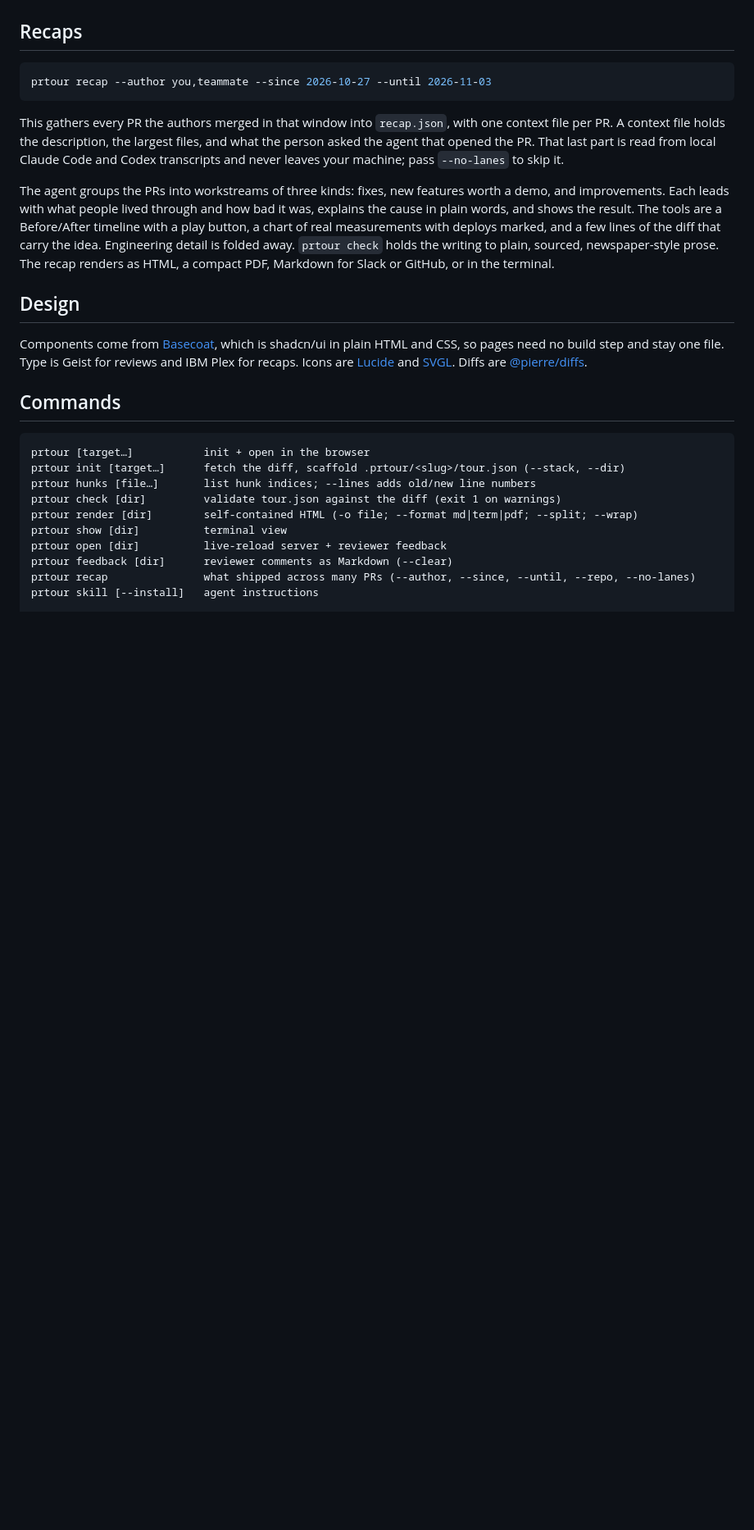
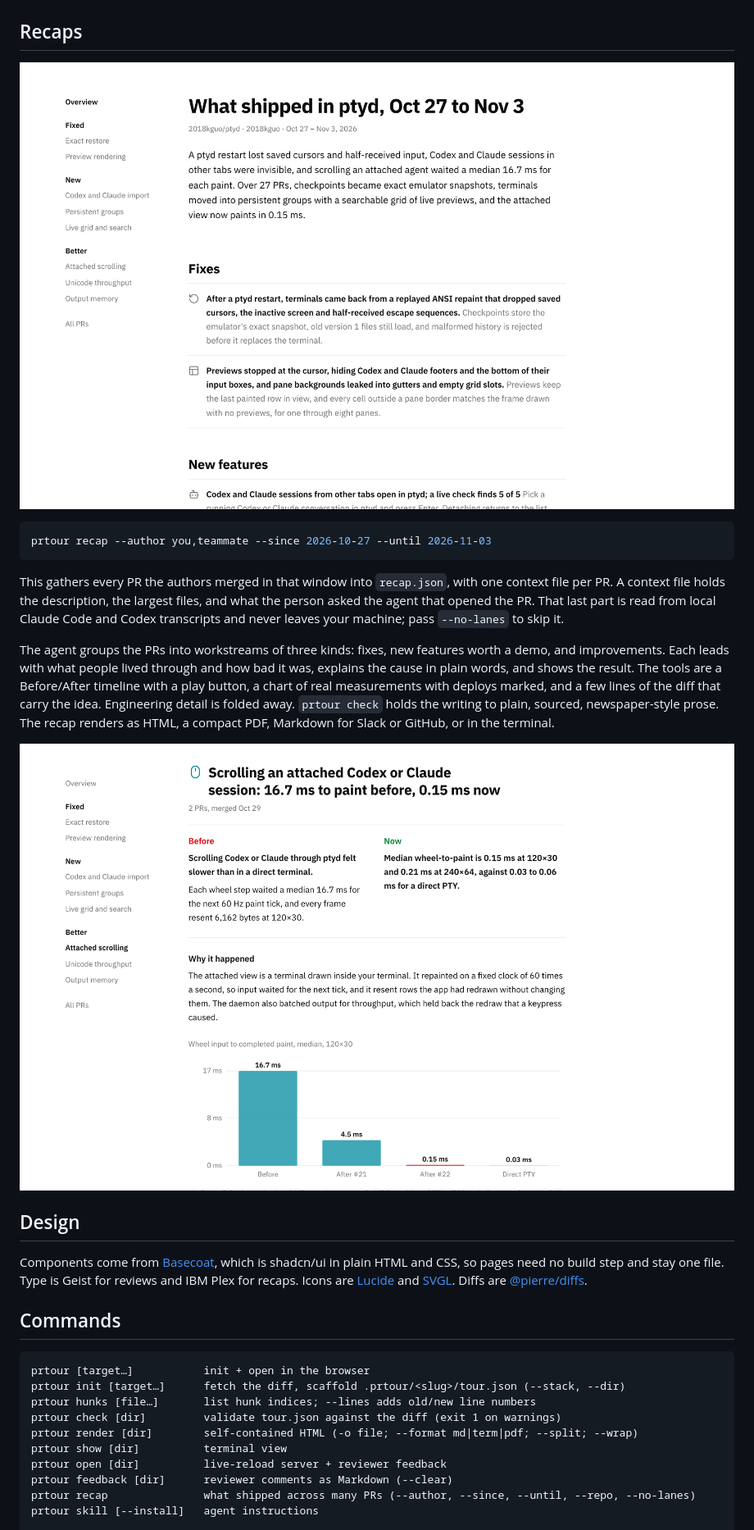
Before and after one commit to 2018kguo/prtour, a Markdown page: README.md, the part around one of its changes. Shown at 82% size. Rendered like a GitHub page; pictures changed too: docs/recap-section.png (added), docs/recap.png (added); blank space fills up the shorter version.

````diff
--- a/README.md
+++ b/README.md
@@ -110,6 +114,8 @@ The agent:
 
 ## Recaps
 
+![A recap: what got fixed, what is new, what got better](docs/recap.png)
+
 ```sh
 prtour recap --author you,teammate --since 2026-10-27 --until 2026-11-03
 ```
@@ -128,6 +134,8 @@ real measurements with deploys marked, and a few lines of the diff that
 carry the idea. Engineering detail is folded away. `prtour check` holds the
 writing to plain, sourced, newspaper-style prose. The recap renders as HTML,
 a compact PDF, Markdown for Slack or GitHub, or in the terminal.
+
+![A recap section: before and now, why it happened, and a chart of real measurements](docs/recap-section.png)
 
 ## Design
 
````
Also changed, not shown: other parts of README.md (+4 -0 lines), 13 other files.
